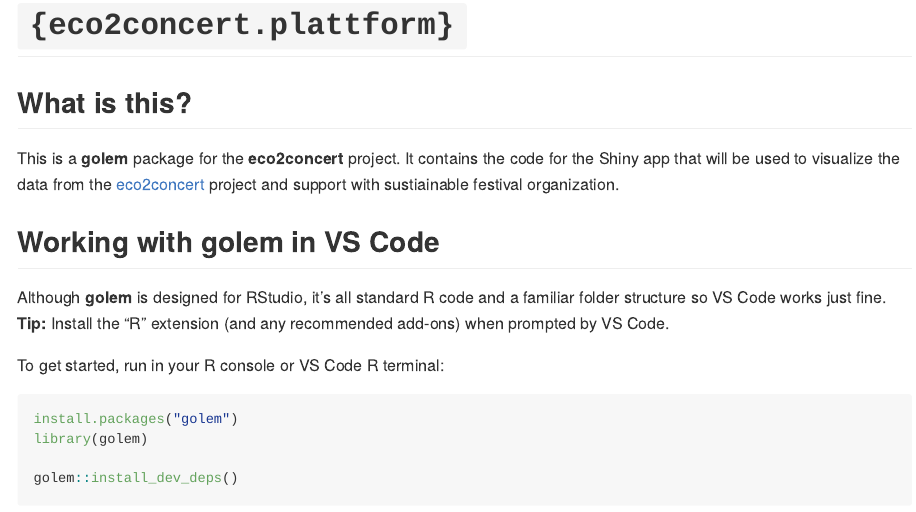
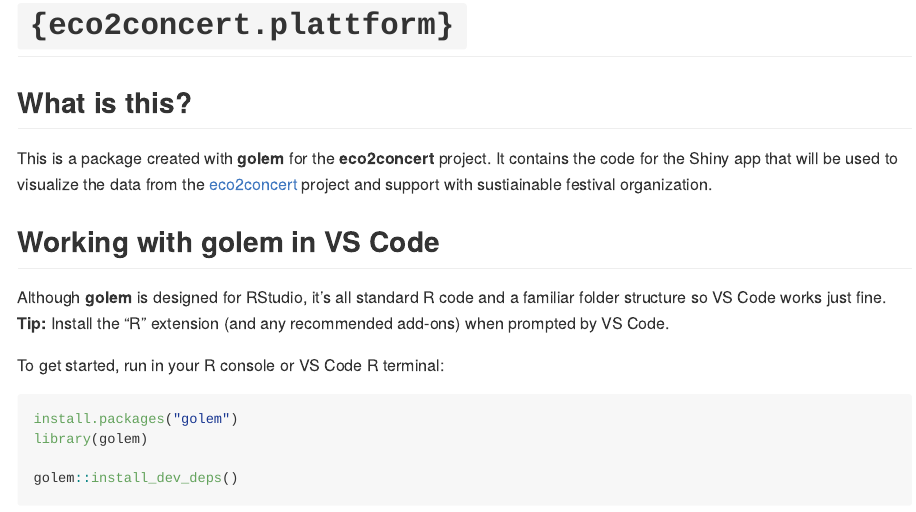
Before and after one commit to VallyBobally/eco2concert.plattform, an R Markdown document (README.Rmd): the page in a window 1100 px wide, from its top. The pictures show the output file README.md that the author committed with the source, drawn offline in the style of GitHub; badge pictures from the web are left out.

Commit message:
modified:   README.Rmd 	modified:   README.md

```diff
--- a/README.Rmd
+++ b/README.Rmd
@@ -20,7 +20,7 @@
 <!-- badges: end -->
 
 ## What is this?
-This is a **golem** package for the **eco2concert** project. It contains the code for the Shiny app that will be used to visualize the data from the [eco2concert](https://www.bmv.de/SharedDocs/DE/Artikel/DG/mfund-projekte/eco2concert.html) project and support with sustiainable festival organization.
+This is a package created with **golem** for the **eco2concert** project. It contains the code for the Shiny app that will be used to visualize the data from the [eco2concert](https://www.bmv.de/SharedDocs/DE/Artikel/DG/mfund-projekte/eco2concert.html) project and support with sustiainable festival organization.
 
 ## Working with **golem** in VS Code
 Although **golem** is designed for RStudio, it’s all standard R code and a familiar folder structure so VS Code works just fine.
```
Also changed, not shown: README.md.
